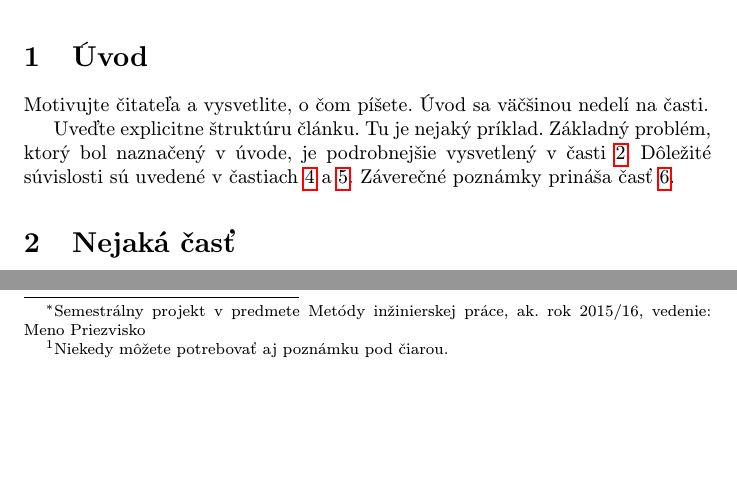
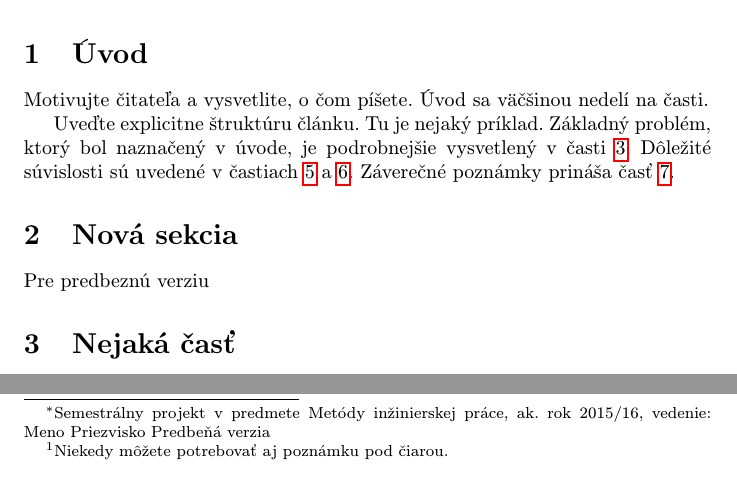
Before and after one commit to Viktor-Re/MIP_-l-nok, a LaTeX paper (clanok (5).tex): two parts of page 1 of 2, joined at a grey line, cut so that both start at the same text, the shorter picture padded with empty space. Compiled offline with pdfLaTeX.

Commit message:
Update clanok (5).tex

```diff
--- a/clanok (5).tex
+++ b/clanok (5).tex
@@ -15,7 +15,7 @@
 
 \pagestyle{headings}
 
-\title{Názov\thanks{Semestrálny projekt v predmete Metódy inžinierskej práce, ak. rok 2015/16, vedenie: Meno Priezvisko}} % meno a priezvisko vyučujúceho na cvičeniach
+\title{Názov\thanks{Semestrálny projekt v predmete Metódy inžinierskej práce, ak. rok 2015/16, vedenie: Meno Priezvisko Predbeňá verzia}} % meno a priezvisko vyučujúceho na cvičeniach
 
 \author{Meno Priezvisko\\[2pt]
 	{\small Slovenská technická univerzita v Bratislave}\\
@@ -46,6 +46,9 @@ Základný problém, ktorý bol naznačený v úvode, je podrobnejšie vysvetlen
 Dôležité súvislosti sú uvedené v častiach~\ref{dolezita} a~\ref{dolezitejsia}.
 Záverečné poznámky prináša časť~\ref{zaver}.
 
+\section{Nová sekcia}
+
+Pre predbeznú verziu
 
 
 \section{Nejaká časť} \label{nejaka}
```
Also changed, not shown: clanok (5).tex (4 more changed lines).
